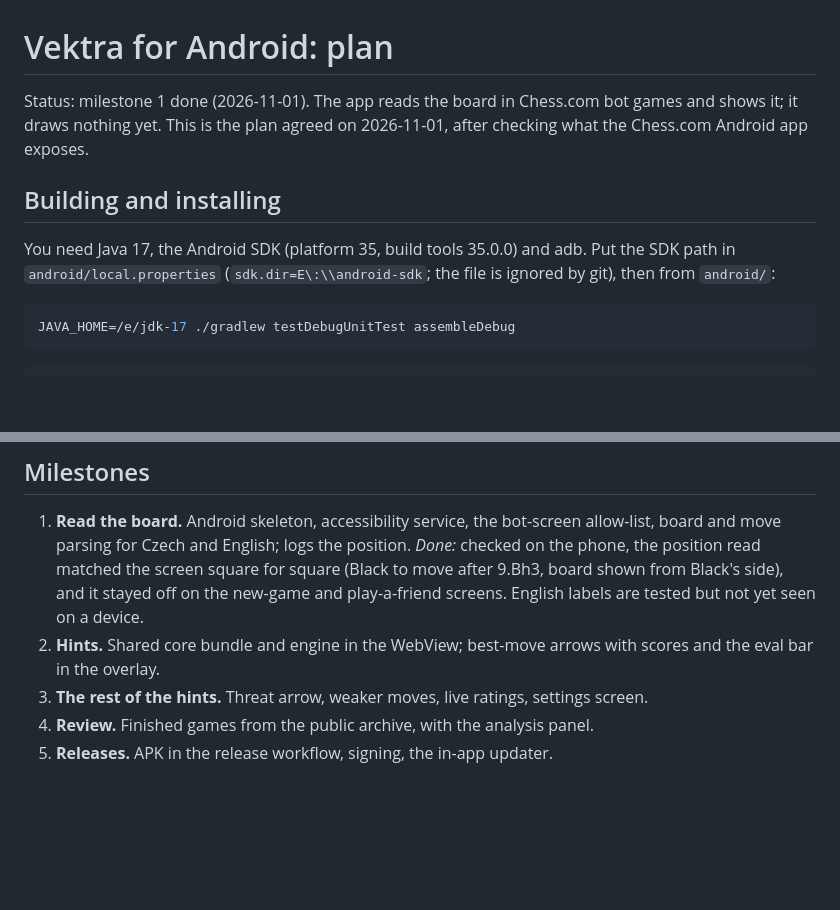
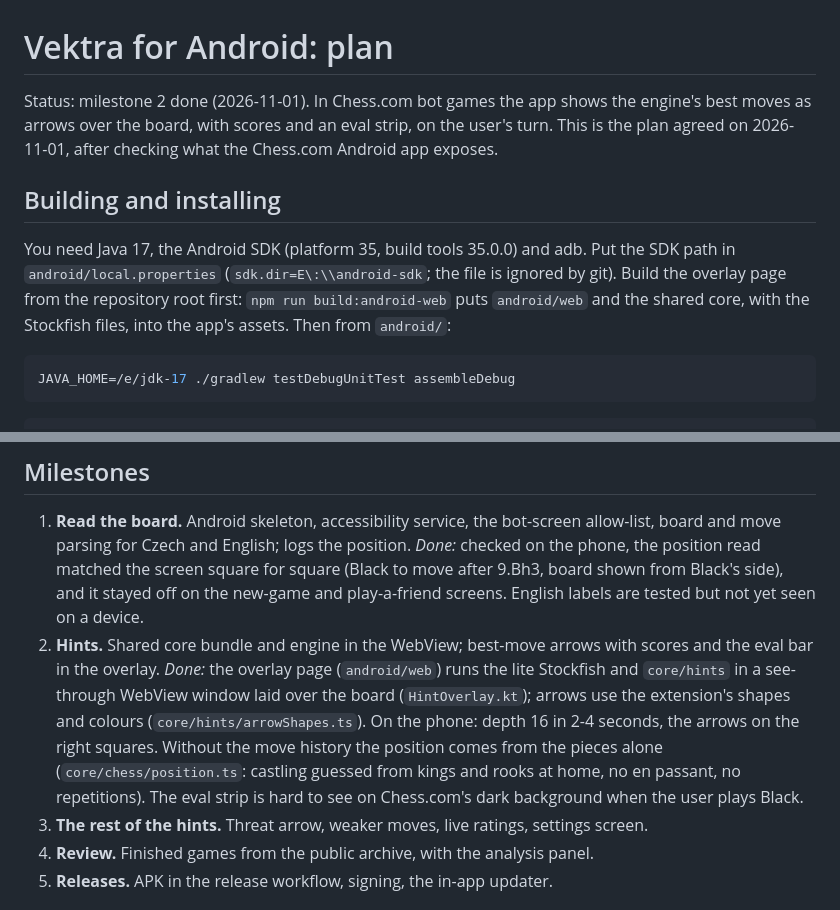
Before and after one commit to Filiposakkq/Vektra, a Markdown page: docs/ANDROID.md, 2 parts joined by grey strips. GitHub-like rendering; blank space fills up the shorter version.

````diff
--- a/docs/ANDROID.md
+++ b/docs/ANDROID.md
@@ -1,14 +1,17 @@
 # Vektra for Android: plan
 
-Status: milestone 1 done (2026-11-01). The app reads the board in Chess.com
-bot games and shows it; it draws nothing yet. This is the plan agreed on
+Status: milestone 2 done (2026-11-01). In Chess.com bot games the app shows
+the engine's best moves as arrows over the board, with scores and an eval
+strip, on the user's turn. This is the plan agreed on
 2026-11-01, after checking what the Chess.com Android app exposes.
 
 ## Building and installing
 
 You need Java 17, the Android SDK (platform 35, build tools 35.0.0) and adb.
 Put the SDK path in `android/local.properties` (`sdk.dir=E\:\\android-sdk`;
-the file is ignored by git), then from `android/`:
+the file is ignored by git). Build the overlay page from the repository root
+first: `npm run build:android-web` puts `android/web` and the shared core,
+with the Stockfish files, into the app's assets. Then from `android/`:
 
 ```bash
 JAVA_HOME=/e/jdk-17 ./gradlew testDebugUnitTest assembleDebug
@@ -144,6 +147,14 @@ A Kotlin app with a small native shell around the shared TypeScript core.
    tested but not yet seen on a device.
 2. **Hints.** Shared core bundle and engine in the WebView; best-move arrows
    with scores and the eval bar in the overlay.
+   *Done:* the overlay page (`android/web`) runs the lite Stockfish and
+   `core/hints` in a see-through WebView window laid over the board
+   (`HintOverlay.kt`); arrows use the extension's shapes and colours
+   (`core/hints/arrowShapes.ts`). On the phone: depth 16 in 2-4 seconds, the
+   arrows on the right squares. Without the move history the position comes
+   from the pieces alone (`core/chess/position.ts`: castling guessed from
+   kings and rooks at home, no en passant, no repetitions). The eval strip is
+   hard to see on Chess.com's dark background when the user plays Black.
 3. **The rest of the hints.** Threat arrow, weaker moves, live ratings,
    settings screen.
 4. **Review.** Finished games from the public archive, with the analysis panel.
````
Also changed, not shown: README.md (+1 -1 lines), docs/ARCHITECTURE.md (+4 -4 lines).
